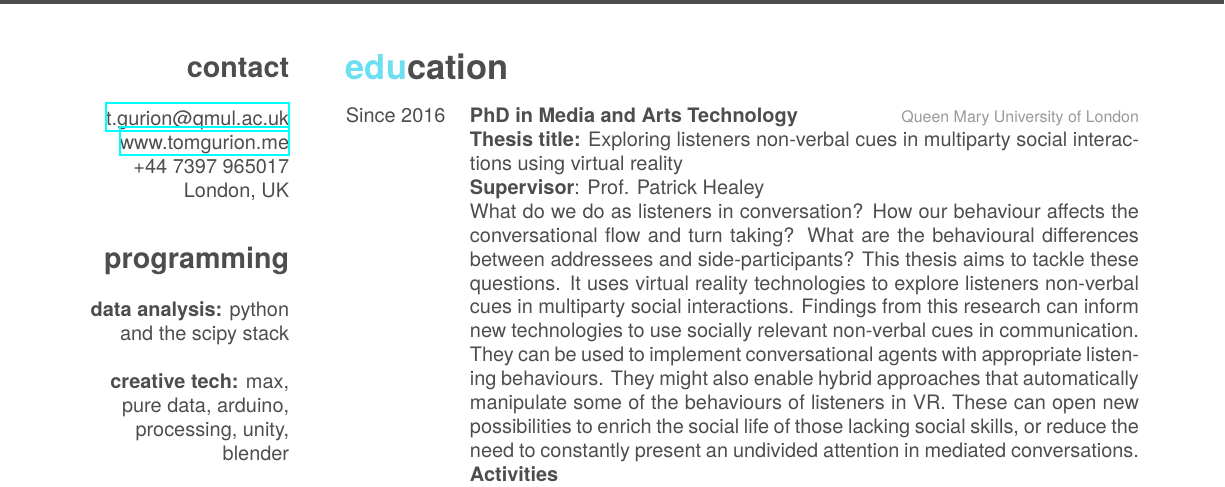
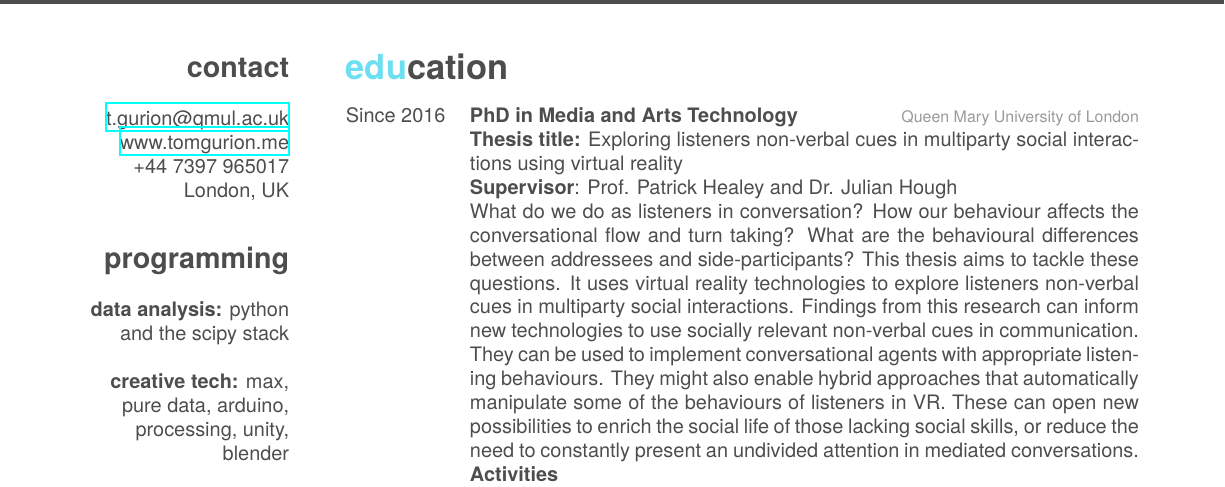
Before and after one commit to Nagasaki45/CV, a LaTeX CV (cv.tex): part of page 1 of 2, cut so that both start at the same text. Compiled offline with XeLaTeX; a missing font is replaced by an installed copy or a similar font.

Commit message:
Add Julian as a supervisor

```diff
--- a/cv.tex
+++ b/cv.tex
@@ -49,7 +49,7 @@ London, UK
     {
       \textbf{Thesis title:} Exploring listeners non-verbal cues in multiparty social interactions using virtual reality
 
-      \textbf{Supervisor}: Prof. Patrick Healey
+      \textbf{Supervisor}: Prof. Patrick Healey and Dr. Julian Hough
 
       What do we do as listeners in conversation?
       How our behaviour affects the conversational flow and turn taking?
```
